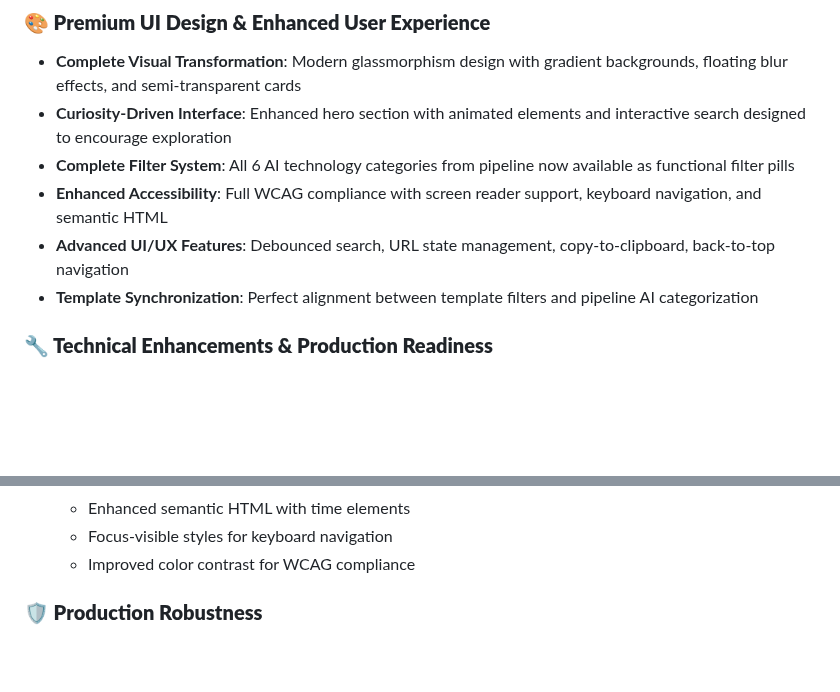
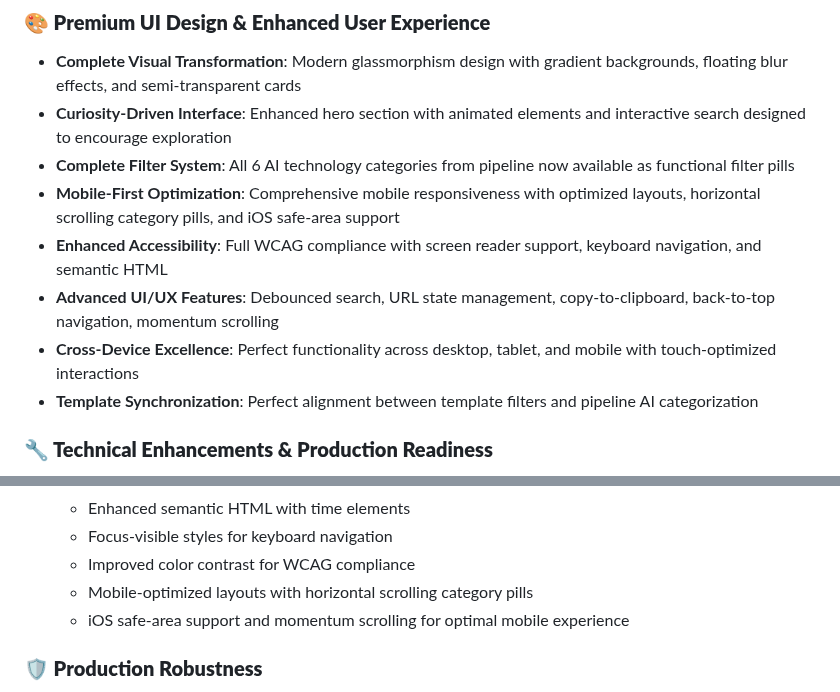
Before and after one commit to albertoclemente/ai-clinicalresearch-hub, a Markdown page: README.md, 2 parts joined by grey strips. Rendered like a GitHub page; blank space fills up the shorter version.

```diff
--- a/README.md
+++ b/README.md
@@ -22,8 +22,10 @@ An advanced automated pipeline that discovers, analyzes, and curates cutting-edg
 - **Complete Visual Transformation**: Modern glassmorphism design with gradient backgrounds, floating blur effects, and semi-transparent cards
 - **Curiosity-Driven Interface**: Enhanced hero section with animated elements and interactive search designed to encourage exploration
 - **Complete Filter System**: All 6 AI technology categories from pipeline now available as functional filter pills
+- **Mobile-First Optimization**: Comprehensive mobile responsiveness with optimized layouts, horizontal scrolling category pills, and iOS safe-area support
 - **Enhanced Accessibility**: Full WCAG compliance with screen reader support, keyboard navigation, and semantic HTML
-- **Advanced UI/UX Features**: Debounced search, URL state management, copy-to-clipboard, back-to-top navigation
+- **Advanced UI/UX Features**: Debounced search, URL state management, copy-to-clipboard, back-to-top navigation, momentum scrolling
+- **Cross-Device Excellence**: Perfect functionality across desktop, tablet, and mobile with touch-optimized interactions
 - **Template Synchronization**: Perfect alignment between template filters and pipeline AI categorization
 
 ### **🔧 Technical Enhancements & Production Readiness**
@@ -43,6 +45,8 @@ An advanced automated pipeline that discovers, analyzes, and curates cutting-edg
   - Enhanced semantic HTML with time elements
   - Focus-visible styles for keyboard navigation
   - Improved color contrast for WCAG compliance
+  - Mobile-optimized layouts with horizontal scrolling category pills
+  - iOS safe-area support and momentum scrolling for optimal mobile experience
 
 ### **🛡️ Production Robustness**
 - **Atomic File Writes**: Prevents corrupted output files
```
Also changed, not shown: other parts of README.md (+19 -9 lines).
